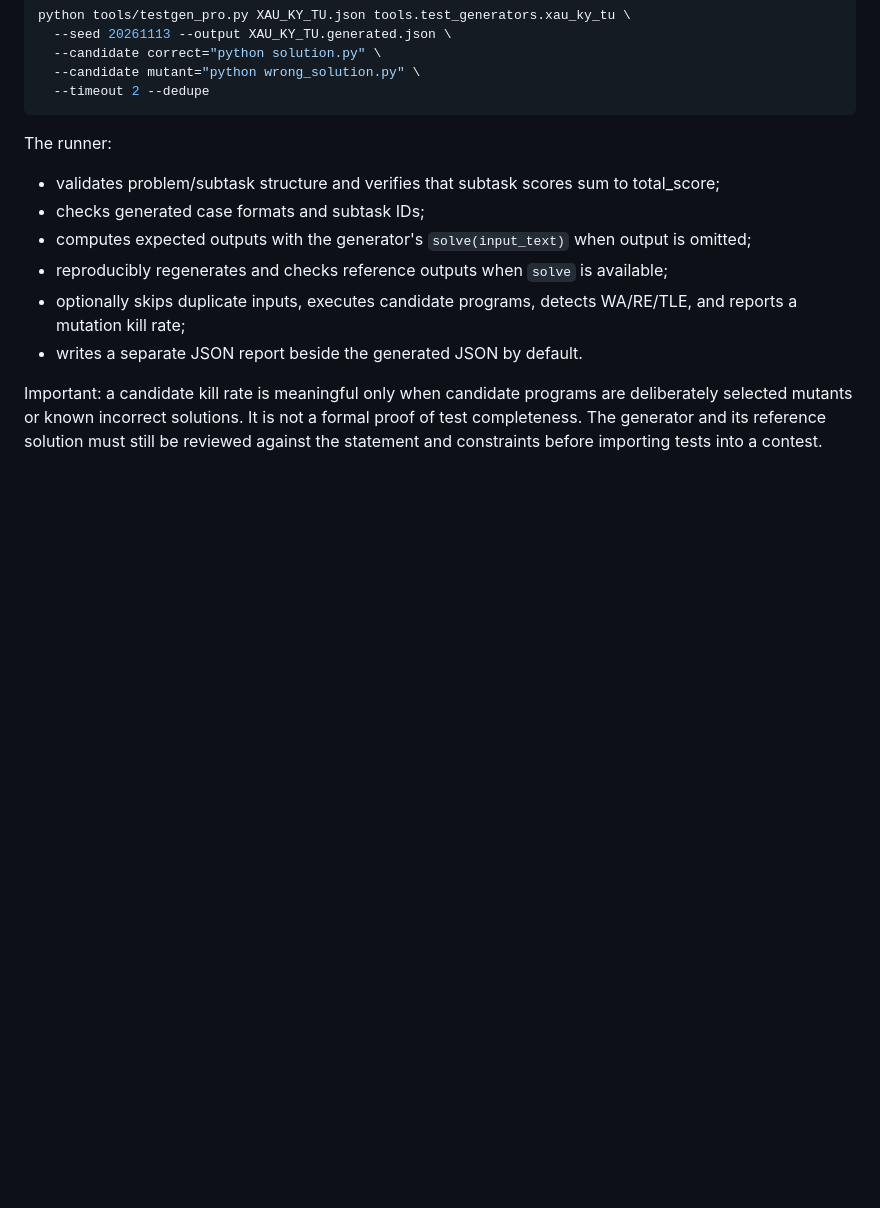
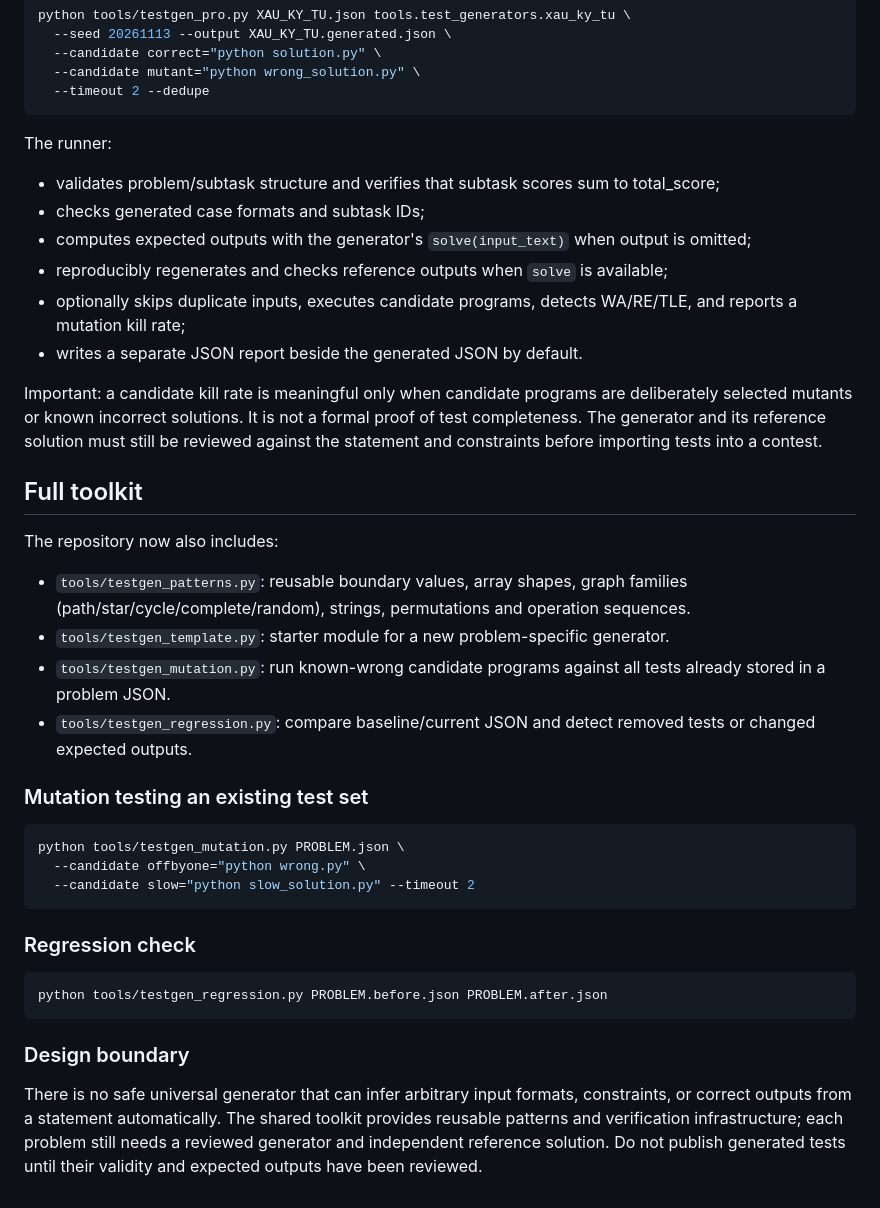
Before and after one commit to anhcuongthu-crypto/TranTuanTu-Online-Judge, a Markdown page: tools/TESTGEN_README.md, the part around the change. Rendered like a GitHub page; blank space fills up the shorter version.

Commit message:
Document complete Test Generator toolkit

````diff
--- a/tools/TESTGEN_README.md
+++ b/tools/TESTGEN_README.md
@@ -67,3 +67,38 @@ Important: a candidate kill rate is meaningful only when candidate programs are
 deliberately selected mutants or known incorrect solutions. It is not a formal
 proof of test completeness. The generator and its reference solution must still
 be reviewed against the statement and constraints before importing tests into a contest.
+
+
+## Full toolkit
+
+The repository now also includes:
+
+- `tools/testgen_patterns.py`: reusable boundary values, array shapes, graph
+  families (path/star/cycle/complete/random), strings, permutations and operation sequences.
+- `tools/testgen_template.py`: starter module for a new problem-specific generator.
+- `tools/testgen_mutation.py`: run known-wrong candidate programs against all tests
+  already stored in a problem JSON.
+- `tools/testgen_regression.py`: compare baseline/current JSON and detect removed
+  tests or changed expected outputs.
+
+### Mutation testing an existing test set
+
+```bash
+python tools/testgen_mutation.py PROBLEM.json \
+  --candidate offbyone="python wrong.py" \
+  --candidate slow="python slow_solution.py" --timeout 2
+```
+
+### Regression check
+
+```bash
+python tools/testgen_regression.py PROBLEM.before.json PROBLEM.after.json
+```
+
+### Design boundary
+
+There is no safe universal generator that can infer arbitrary input formats,
+constraints, or correct outputs from a statement automatically. The shared toolkit
+provides reusable patterns and verification infrastructure; each problem still needs
+a reviewed generator and independent reference solution. Do not publish generated
+tests until their validity and expected outputs have been reviewed.
````
